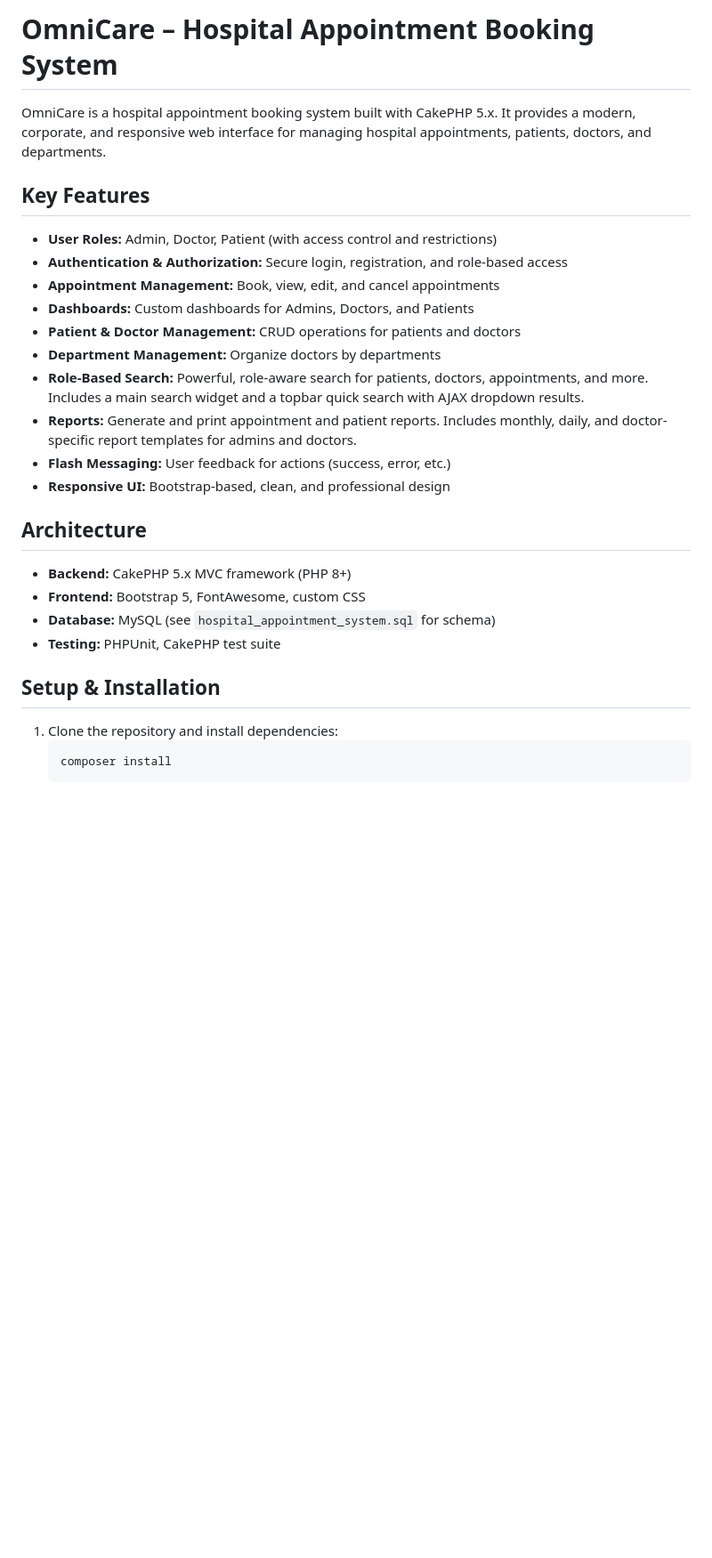
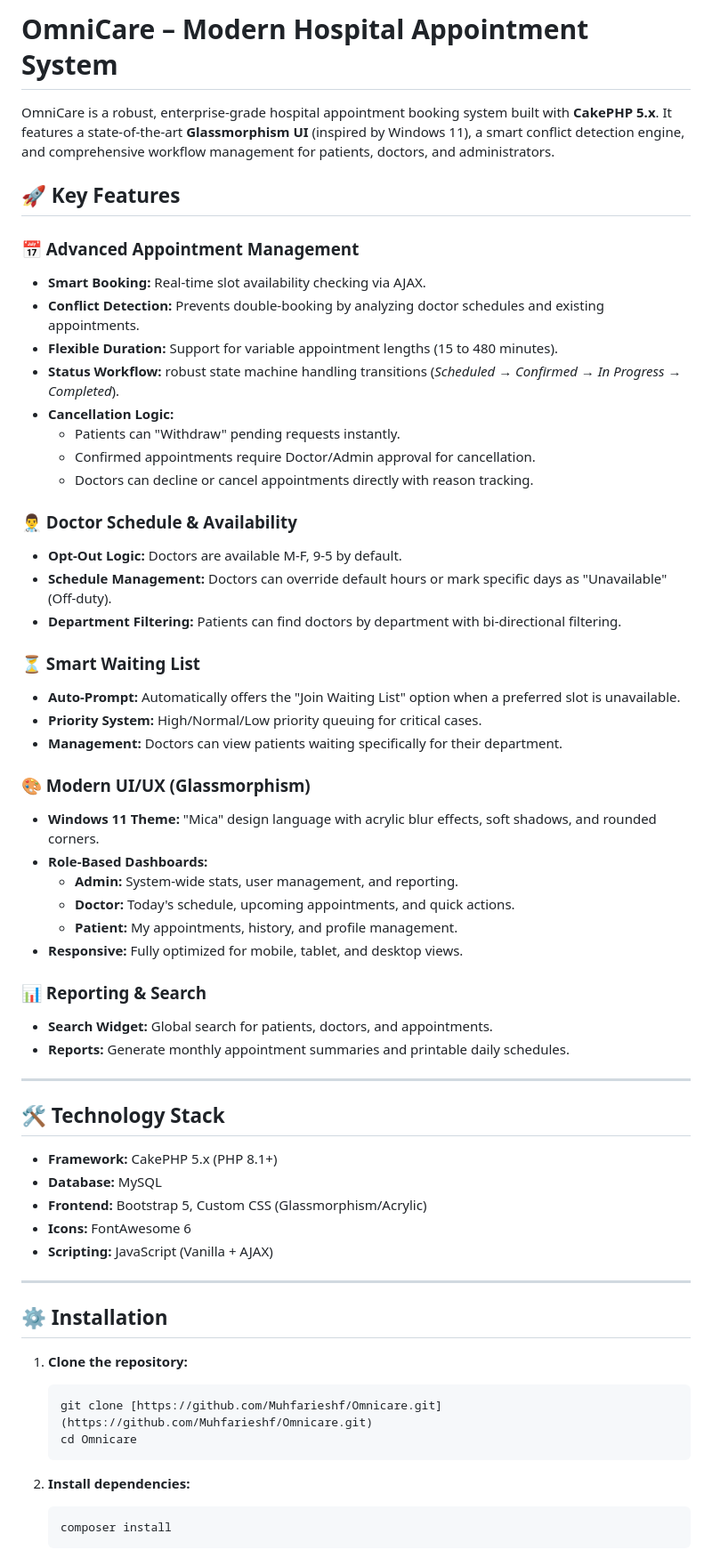
Before and after one commit to Muhfarieshf/Omnicare, a Markdown page: README.md, the part around one of its changes. Shown at 89% size. GitHub-like rendering; blank space fills up the shorter version.

Commit message:
Finalize System: UI Overhaul, Opt-Out Scheduling Logic, and Updated Documentation

````diff
--- a/README.md
+++ b/README.md
@@ -1,30 +1,69 @@
-# OmniCare – Hospital Appointment Booking System
+# OmniCare – Modern Hospital Appointment System
 
-OmniCare is a hospital appointment booking system built with CakePHP 5.x. It provides a modern, corporate, and responsive web interface for managing hospital appointments, patients, doctors, and departments.
+OmniCare is a robust, enterprise-grade hospital appointment booking system built with **CakePHP 5.x**. It features a state-of-the-art **Glassmorphism UI** (inspired by Windows 11), a smart conflict detection engine, and comprehensive workflow management for patients, doctors, and administrators.
 
-## Key Features
+## 🚀 Key Features
 
--   **User Roles:** Admin, Doctor, Patient (with access control and restrictions)
--   **Authentication & Authorization:** Secure login, registration, and role-based access
--   **Appointment Management:** Book, view, edit, and cancel appointments
--   **Dashboards:** Custom dashboards for Admins, Doctors, and Patients
--   **Patient & Doctor Management:** CRUD operations for patients and doctors
--   **Department Management:** Organize doctors by departments
--   **Role-Based Search:** Powerful, role-aware search for patients, doctors, appointments, and more. Includes a main search widget and a topbar quick search with AJAX dropdown results.
--   **Reports:** Generate and print appointment and patient reports. Includes monthly, daily, and doctor-specific report templates for admins and doctors.
--   **Flash Messaging:** User feedback for actions (success, error, etc.)
--   **Responsive UI:** Bootstrap-based, clean, and professional design
+### 📅 Advanced Appointment Management
 
-## Architecture
+-   **Smart Booking:** Real-time slot availability checking via AJAX.
+-   **Conflict Detection:** Prevents double-booking by analyzing doctor schedules and existing appointments.
+-   **Flexible Duration:** Support for variable appointment lengths (15 to 480 minutes).
+-   **Status Workflow:** robust state machine handling transitions (_Scheduled → Confirmed → In Progress → Completed_).
+-   **Cancellation Logic:**
+    -   Patients can "Withdraw" pending requests instantly.
+    -   Confirmed appointments require Doctor/Admin approval for cancellation.
+    -   Doctors can decline or cancel appointments directly with reason tracking.
 
--   **Backend:** CakePHP 5.x MVC framework (PHP 8+)
--   **Frontend:** Bootstrap 5, FontAwesome, custom CSS
--   **Database:** MySQL (see `hospital_appointment_system.sql` for schema)
--   **Testing:** PHPUnit, CakePHP test suite
+### 👨‍⚕️ Doctor Schedule & Availability
 
-## Setup & Installation
+-   **Opt-Out Logic:** Doctors are available M-F, 9-5 by default.
+-   **Schedule Management:** Doctors can override default hours or mark specific days as "Unavailable" (Off-duty).
+-   **Department Filtering:** Patients can find doctors by department with bi-directional filtering.
 
-1. Clone the repository and install dependencies:
+### ⏳ Smart Waiting List
+
+-   **Auto-Prompt:** Automatically offers the "Join Waiting List" option when a preferred slot is unavailable.
+-   **Priority System:** High/Normal/Low priority queuing for critical cases.
+-   **Management:** Doctors can view patients waiting specifically for their department.
+
+### 🎨 Modern UI/UX (Glassmorphism)
+
+-   **Windows 11 Theme:** "Mica" design language with acrylic blur effects, soft shadows, and rounded corners.
+-   **Role-Based Dashboards:**
+    -   **Admin:** System-wide stats, user management, and reporting.
+    -   **Doctor:** Today's schedule, upcoming appointments, and quick actions.
+    -   **Patient:** My appointments, history, and profile management.
+-   **Responsive:** Fully optimized for mobile, tablet, and desktop views.
+
+### 📊 Reporting & Search
+
+-   **Search Widget:** Global search for patients, doctors, and appointments.
+-   **Reports:** Generate monthly appointment summaries and printable daily schedules.
+
+---
+
+## 🛠 Technology Stack
+
+-   **Framework:** CakePHP 5.x (PHP 8.1+)
+-   **Database:** MySQL
+-   **Frontend:** Bootstrap 5, Custom CSS (Glassmorphism/Acrylic)
+-   **Icons:** FontAwesome 6
+-   **Scripting:** JavaScript (Vanilla + AJAX)
+
+---
+
+## ⚙️ Installation
+
+1.  **Clone the repository:**
+
+    ```bash
+    git clone [https://github.com/Muhfarieshf/Omnicare.git](https://github.com/Muhfarieshf/Omnicare.git)
+    cd Omnicare
+    ```
+
+2.  **Install dependencies:**
+
     ```bash
     composer install
     ```
````
Also changed, not shown: other parts of README.md (+56 -93 lines).
